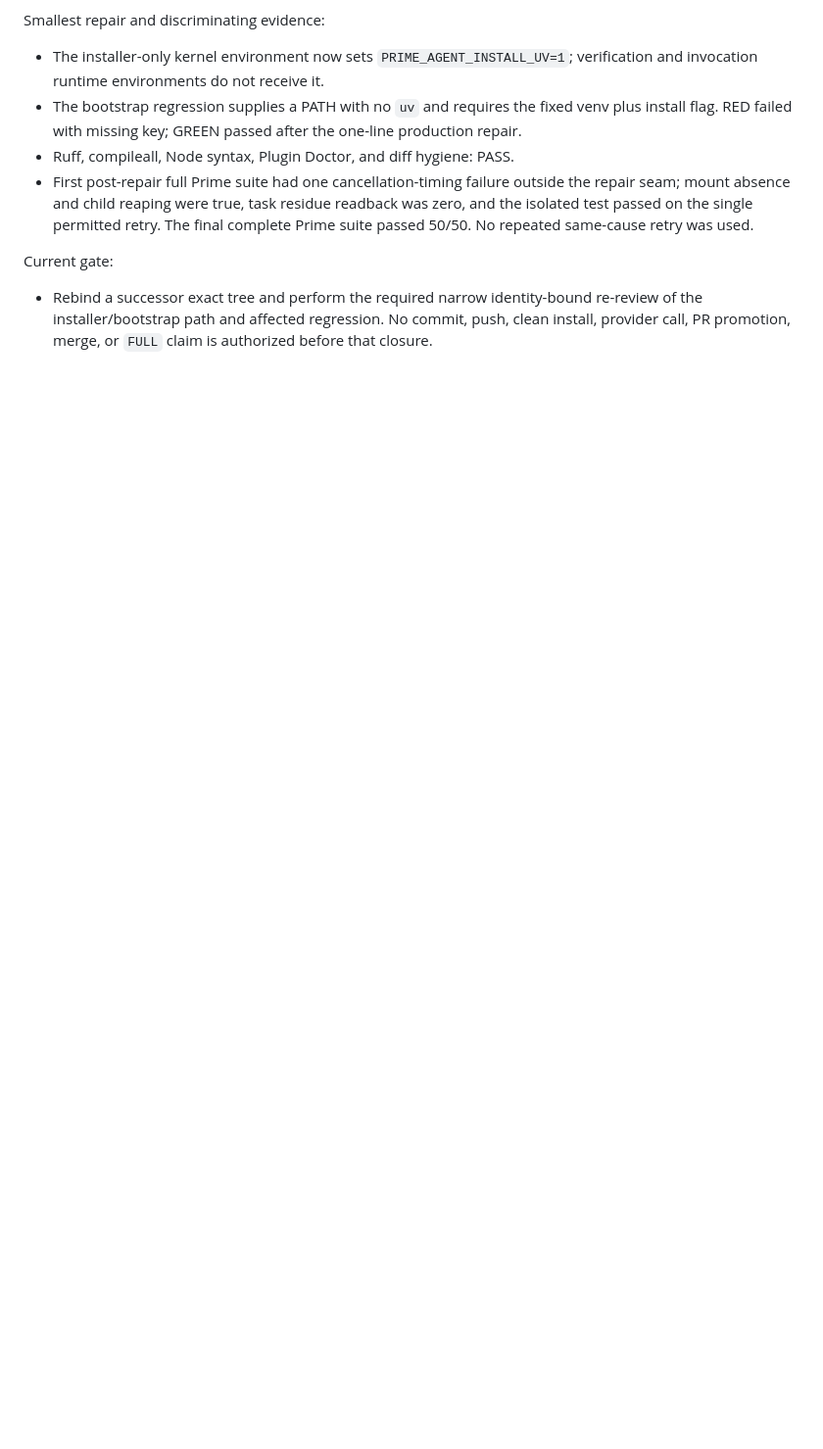
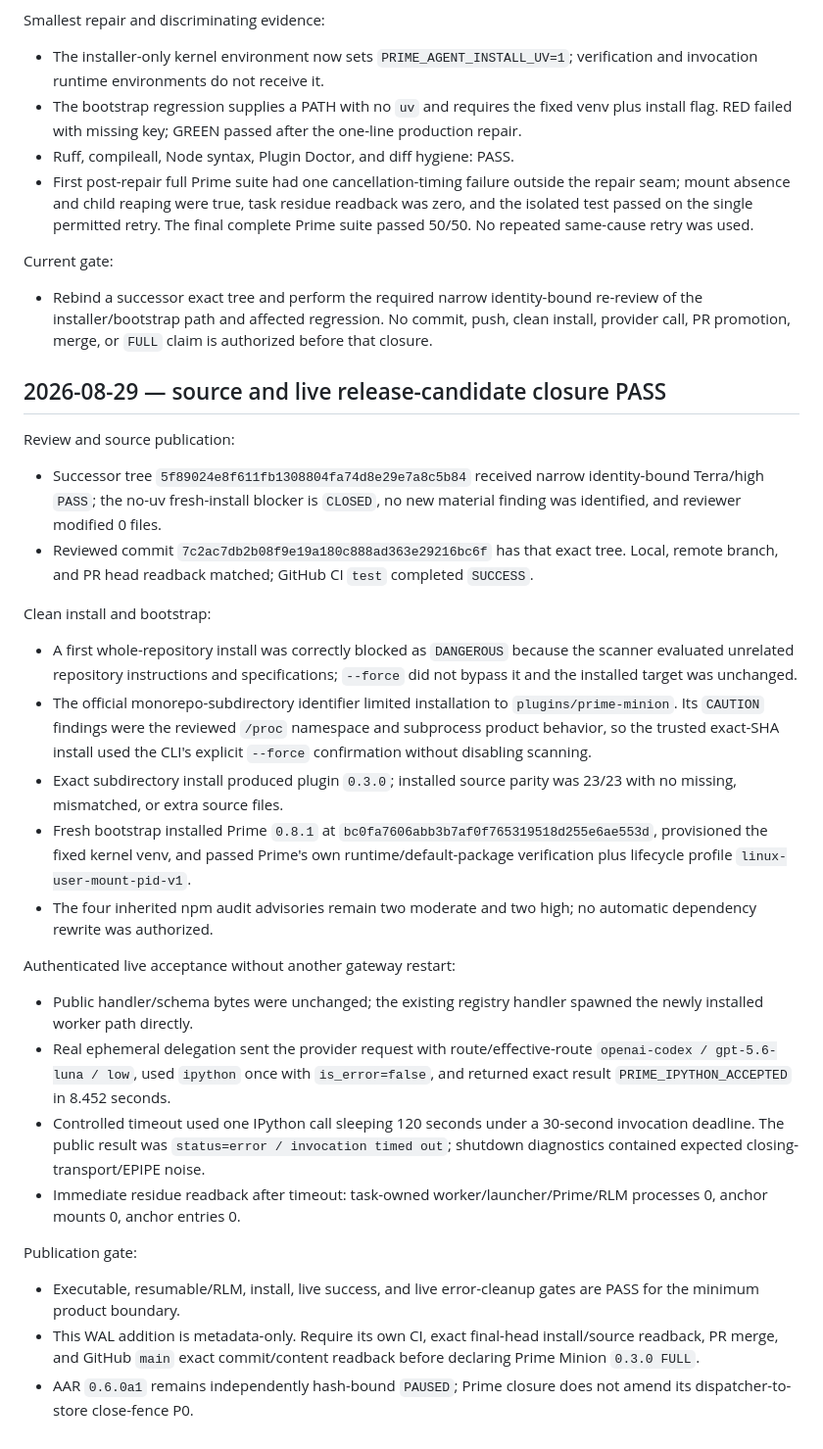
Before and after one commit to phenomenoner/hermes-agent-harness-plus, a Markdown page: plugins/prime-minion/WAL.md, the part around the change. Shown at 98% size. Rendered like a GitHub page; blank space fills up the shorter version.

Commit message:
docs(prime-minion): record live acceptance

```diff
--- a/plugins/prime-minion/WAL.md
+++ b/plugins/prime-minion/WAL.md
@@ -336,3 +336,27 @@ Smallest repair and discriminating evidence:
 
 Current gate:
 - Rebind a successor exact tree and perform the required narrow identity-bound re-review of the installer/bootstrap path and affected regression. No commit, push, clean install, provider call, PR promotion, merge, or `FULL` claim is authorized before that closure.
+
+## 2026-08-29 — source and live release-candidate closure PASS
+
+Review and source publication:
+- Successor tree `5f89024e8f611fb1308804fa74d8e29e7a8c5b84` received narrow identity-bound Terra/high `PASS`; the no-uv fresh-install blocker is `CLOSED`, no new material finding was identified, and reviewer modified 0 files.
+- Reviewed commit `7c2ac7db2b08f9e19a180c888ad363e29216bc6f` has that exact tree. Local, remote branch, and PR head readback matched; GitHub CI `test` completed `SUCCESS`.
+
+Clean install and bootstrap:
+- A first whole-repository install was correctly blocked as `DANGEROUS` because the scanner evaluated unrelated repository instructions and specifications; `--force` did not bypass it and the installed target was unchanged.
+- The official monorepo-subdirectory identifier limited installation to `plugins/prime-minion`. Its `CAUTION` findings were the reviewed `/proc` namespace and subprocess product behavior, so the trusted exact-SHA install used the CLI's explicit `--force` confirmation without disabling scanning.
+- Exact subdirectory install produced plugin `0.3.0`; installed source parity was 23/23 with no missing, mismatched, or extra source files.
+- Fresh bootstrap installed Prime `0.8.1` at `bc0fa7606abb3b7af0f765319518d255e6ae553d`, provisioned the fixed kernel venv, and passed Prime's own runtime/default-package verification plus lifecycle profile `linux-user-mount-pid-v1`.
+- The four inherited npm audit advisories remain two moderate and two high; no automatic dependency rewrite was authorized.
+
+Authenticated live acceptance without another gateway restart:
+- Public handler/schema bytes were unchanged; the existing registry handler spawned the newly installed worker path directly.
+- Real ephemeral delegation sent the provider request with route/effective-route `openai-codex / gpt-5.6-luna / low`, used `ipython` once with `is_error=false`, and returned exact result `PRIME_IPYTHON_ACCEPTED` in 8.452 seconds.
+- Controlled timeout used one IPython call sleeping 120 seconds under a 30-second invocation deadline. The public result was `status=error / invocation timed out`; shutdown diagnostics contained expected closing-transport/EPIPE noise.
+- Immediate residue readback after timeout: task-owned worker/launcher/Prime/RLM processes 0, anchor mounts 0, anchor entries 0.
+
+Publication gate:
+- Executable, resumable/RLM, install, live success, and live error-cleanup gates are PASS for the minimum product boundary.
+- This WAL addition is metadata-only. Require its own CI, exact final-head install/source readback, PR merge, and GitHub `main` exact commit/content readback before declaring Prime Minion `0.3.0 FULL`.
+- AAR `0.6.0a1` remains independently hash-bound `PAUSED`; Prime closure does not amend its dispatcher-to-store close-fence P0.
```
